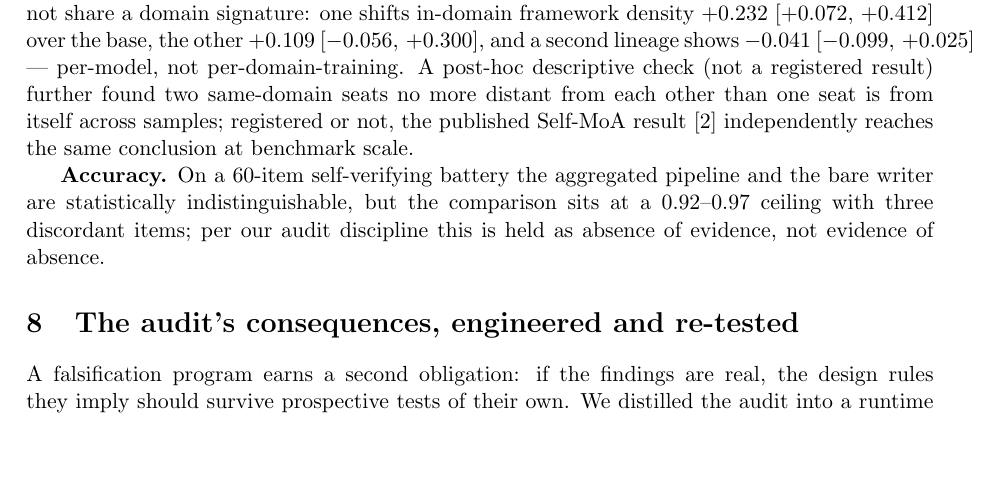
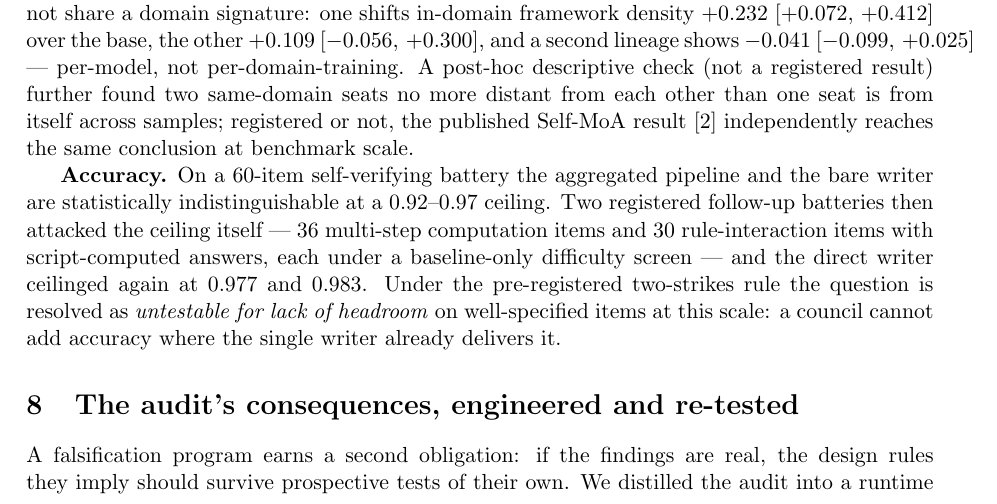
Before and after one commit to srbobo/council-of-experts-research, a LaTeX paper (docs/paper_moa_audit.tex): part of page 7 of 12, cut so that both start at the same text, the shorter picture padded with empty space. Compiled offline with pdfLaTeX.

Commit message:
Accuracy resolution completed in both papers: the harness paper's obituary row and limitations move from battery-still-owed to untestable-for-lack-of-headroom, and the audit paper's mechanism section reports the two registered follow-up batteries ceilinging at 0.977 and 0.983 under baseline-only screens with the two-strikes resolution.

```diff
--- a/docs/paper_moa_audit.tex
+++ b/docs/paper_moa_audit.tex
@@ -522,10 +522,15 @@ itself across samples; registered or not, the published Self-MoA result
 benchmark scale.
 
 \textbf{Accuracy.} On a 60-item self-verifying battery the aggregated
-pipeline and the bare writer are statistically indistinguishable, but
-the comparison sits at a $0.92$--$0.97$ ceiling with three discordant
-items; per our audit discipline this is held as absence of evidence, not
-evidence of absence.
+pipeline and the bare writer are statistically indistinguishable at a
+$0.92$--$0.97$ ceiling. Two registered follow-up batteries then
+attacked the ceiling itself --- 36 multi-step computation items and 30
+rule-interaction items with script-computed answers, each under a
+baseline-only difficulty screen --- and the direct writer ceilinged
+again at $0.977$ and $0.983$. Under the pre-registered two-strikes
+rule the question is resolved as \emph{untestable for lack of
+headroom} on well-specified items at this scale: a council cannot add
+accuracy where the single writer already delivers it.
 
 \section{The audit's consequences, engineered and re-tested}
 \label{sec:harness}
```
Also changed, not shown: docs/paper_harness_design.tex (+8 -5 lines), docs/paper_harness_design.pdf, docs/paper_moa_audit.pdf.
